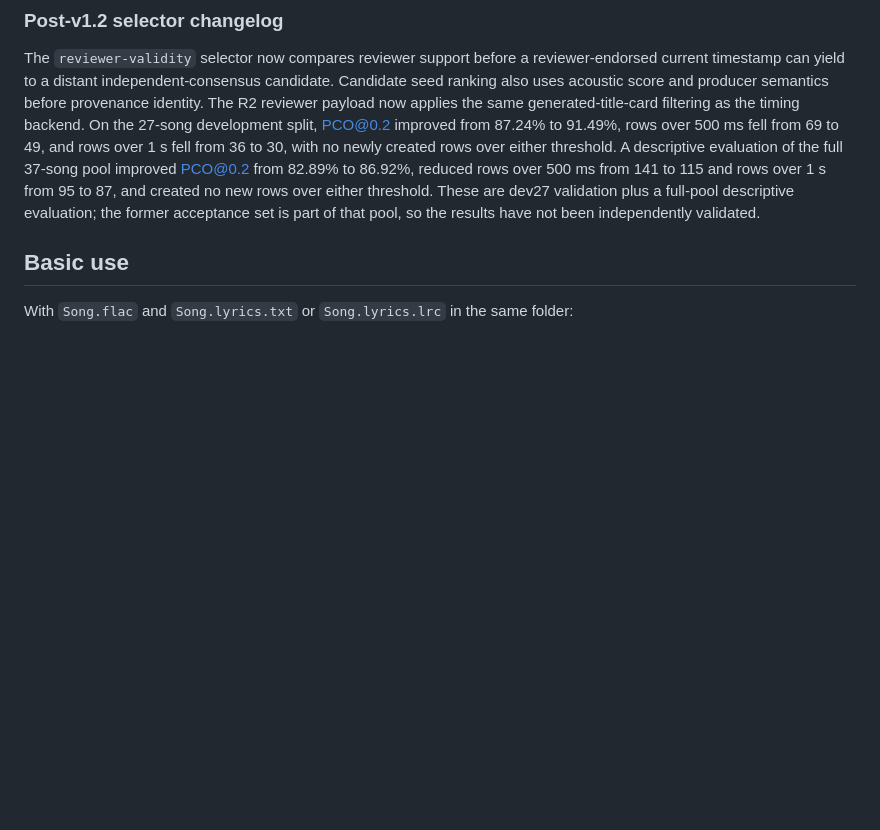
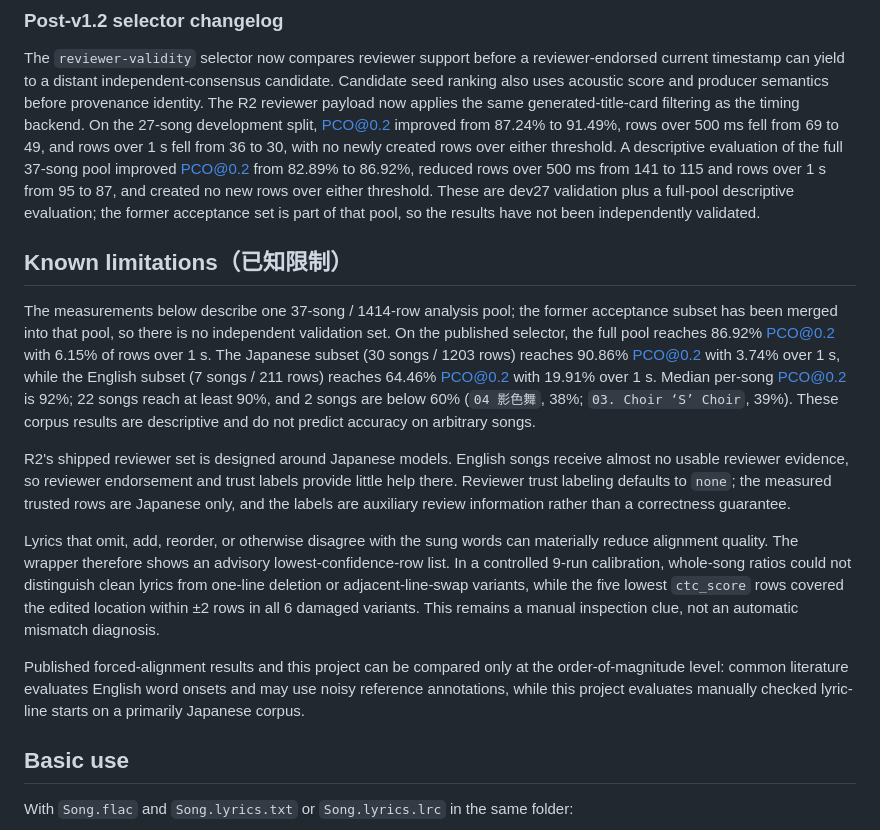
Before and after one commit to lce52147/lrc-timeline-aligner, a Markdown page: README.md, the part around the change. Rendered like a GitHub page; blank space fills up the shorter version.

Commit message:
docs: document measured alignment limitations

```diff
--- a/README.md
+++ b/README.md
@@ -16,6 +16,16 @@ Checked reference timestamps are never part of normal automatic inference. Expli
 ### Post-v1.2 selector changelog
 
 The `reviewer-validity` selector now compares reviewer support before a reviewer-endorsed current timestamp can yield to a distant independent-consensus candidate. Candidate seed ranking also uses acoustic score and producer semantics before provenance identity. The R2 reviewer payload now applies the same generated-title-card filtering as the timing backend. On the 27-song development split, PCO@0.2 improved from 87.24% to 91.49%, rows over 500 ms fell from 69 to 49, and rows over 1 s fell from 36 to 30, with no newly created rows over either threshold. A descriptive evaluation of the full 37-song pool improved PCO@0.2 from 82.89% to 86.92%, reduced rows over 500 ms from 141 to 115 and rows over 1 s from 95 to 87, and created no new rows over either threshold. These are dev27 validation plus a full-pool descriptive evaluation; the former acceptance set is part of that pool, so the results have not been independently validated.
+
+## Known limitations（已知限制）
+
+The measurements below describe one 37-song / 1414-row analysis pool; the former acceptance subset has been merged into that pool, so there is no independent validation set. On the published selector, the full pool reaches 86.92% PCO@0.2 with 6.15% of rows over 1 s. The Japanese subset (30 songs / 1203 rows) reaches 90.86% PCO@0.2 with 3.74% over 1 s, while the English subset (7 songs / 211 rows) reaches 64.46% PCO@0.2 with 19.91% over 1 s. Median per-song PCO@0.2 is 92%; 22 songs reach at least 90%, and 2 songs are below 60% (`04 影色舞`, 38%; `03. Choir ‘S’ Choir`, 39%). These corpus results are descriptive and do not predict accuracy on arbitrary songs.
+
+R2's shipped reviewer set is designed around Japanese models. English songs receive almost no usable reviewer evidence, so reviewer endorsement and trust labels provide little help there. Reviewer trust labeling defaults to `none`; the measured trusted rows are Japanese only, and the labels are auxiliary review information rather than a correctness guarantee.
+
+Lyrics that omit, add, reorder, or otherwise disagree with the sung words can materially reduce alignment quality. The wrapper therefore shows an advisory lowest-confidence-row list. In a controlled 9-run calibration, whole-song ratios could not distinguish clean lyrics from one-line deletion or adjacent-line-swap variants, while the five lowest `ctc_score` rows covered the edited location within ±2 rows in all 6 damaged variants. This remains a manual inspection clue, not an automatic mismatch diagnosis.
+
+Published forced-alignment results and this project can be compared only at the order-of-magnitude level: common literature evaluates English word onsets and may use noisy reference annotations, while this project evaluates manually checked lyric-line starts on a primarily Japanese corpus.
 
 ## Basic use
 
```
Also changed, not shown: docs/existing-summary.md (+9 -9 lines).
